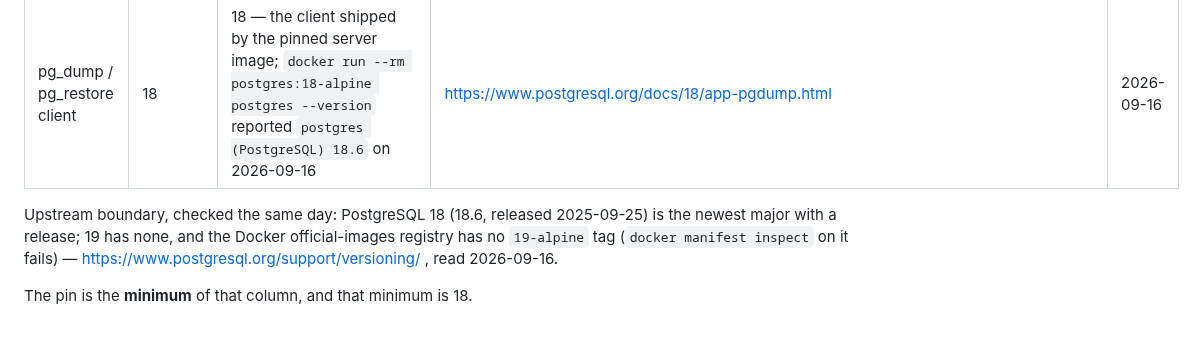
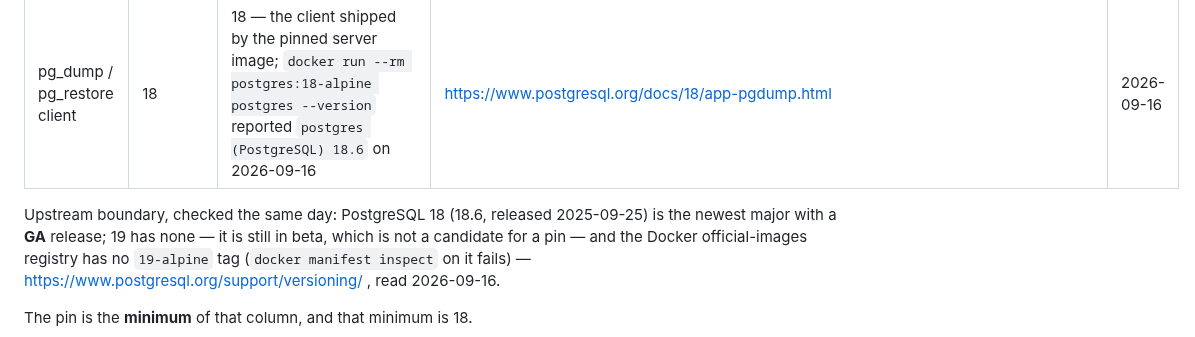
Before and after one commit to Hello-N00del/gremion, a Markdown page: docs/ops/postgres-major.md, the part around one of its changes. Rendered like a GitHub page.

```diff
--- a/docs/ops/postgres-major.md
+++ b/docs/ops/postgres-major.md
@@ -20,7 +20,8 @@ One hour, per consumer, from the consumer's own published support matrix.
 | pg_dump / pg_restore client | 18 | 18 — the client shipped by the pinned server image; `docker run --rm postgres:18-alpine postgres --version` reported `postgres (PostgreSQL) 18.6` on 2026-09-16 | https://www.postgresql.org/docs/18/app-pgdump.html | 2026-09-16 |
 
 Upstream boundary, checked the same day: PostgreSQL 18 (18.6, released
-2025-09-25) is the newest major with a release; 19 has none, and
+2025-09-25) is the newest major with a **GA** release; 19 has none — it is
+still in beta, which is not a candidate for a pin — and
 the Docker official-images registry has no `19-alpine` tag (`docker manifest inspect` on it fails) —
 https://www.postgresql.org/support/versioning/ , read 2026-09-16.
 
```
Also changed, not shown: other parts of docs/ops/postgres-major.md (+50 -3 lines).
